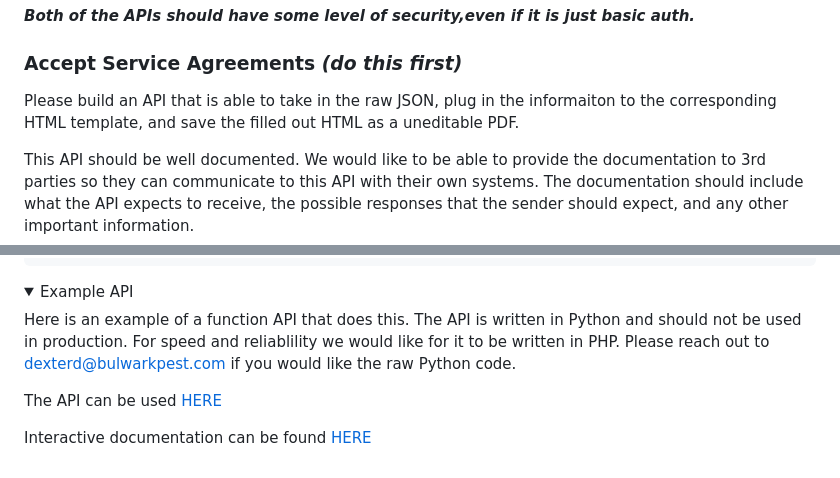
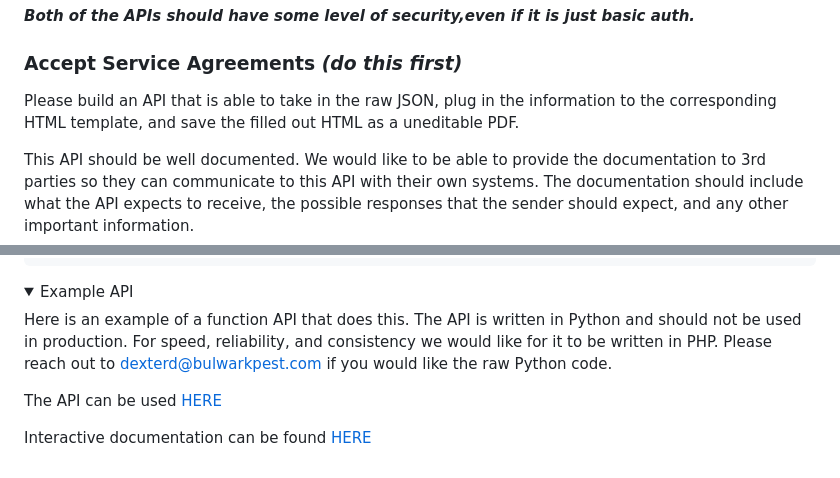
Before and after one commit to DexterBulwark/VirtualServiceAgreements, a Markdown page: README.md, 2 parts joined by grey strips. Drawn GitHub-style; folded sections open.

```diff
--- a/README.md
+++ b/README.md
@@ -165,7 +165,7 @@ All times should be in UTC time. The one exception being the `intialServiceDate`
 
 ### Accept Service Agreements ***(do this first)***
 
-Please build an API that is able to take in the raw JSON, plug in the informaiton to the corresponding HTML template, and save the filled out HTML as a uneditable PDF.
+Please build an API that is able to take in the raw JSON, plug in the information to the corresponding HTML template, and save the filled out HTML as a uneditable PDF.
 
 This API should be well documented. We would like to be able to provide the documentation to 3rd parties so they can communicate to this API with their own systems. The documentation should include what the API expects to receive, the possible responses that the sender should expect, and any other important information.
 
@@ -428,7 +428,7 @@ Empty JSON
 <details>
 <summary>Example API</summary>
 
-Here is an example of a function API that does this. The API is written in Python and should not be used in production. For speed and reliablility we would like for it to be written in PHP. Please reach out to dexterd@bulwarkpest.com if you would like the raw Python code.
+Here is an example of a function API that does this. The API is written in Python and should not be used in production. For speed, reliability, and consistency we would like for it to be written in PHP. Please reach out to dexterd@bulwarkpest.com if you would like the raw Python code.
 
 The API can be used [HERE](https://api-tools.tem-pest.com/v1/requestServiceAgreementsInfo?officeId=7)
 
```
Also changed, not shown: other parts of README.md (+6 -6 lines).
